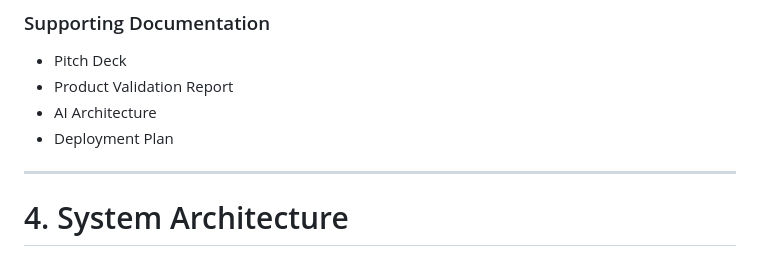
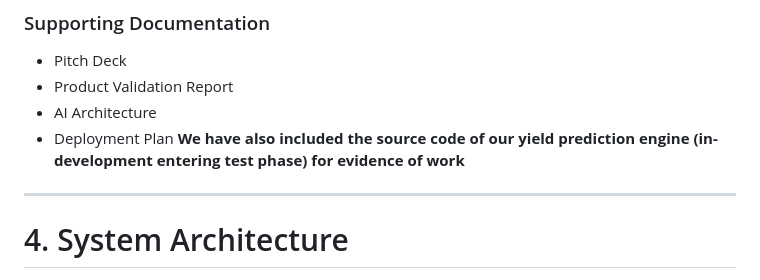
Before and after one commit to verdant-review/verdantiq-public, a Markdown page: README.md, the part around the change. Rendered like a GitHub page.

Commit message:
Update README to include yield prediction engine source code
Added note about the source code of the yield prediction engine.

```diff
--- a/README.md
+++ b/README.md
@@ -71,7 +71,7 @@ https://verdant.co.zw
 * Product Validation Report
 * AI Architecture
 * Deployment Plan
-
+**We have also included the source code of our yield prediction engine (in-development entering test phase) for evidence of work**
 ---
 
 # 4. System Architecture
```
